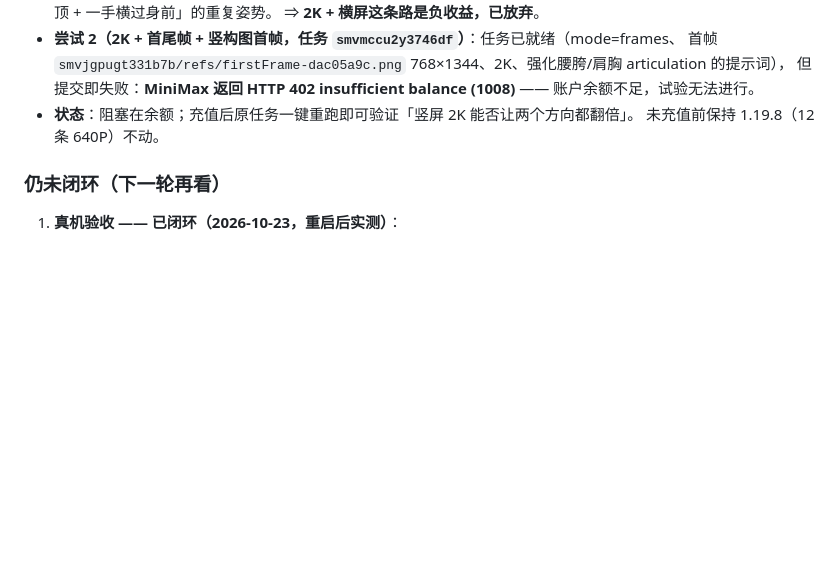
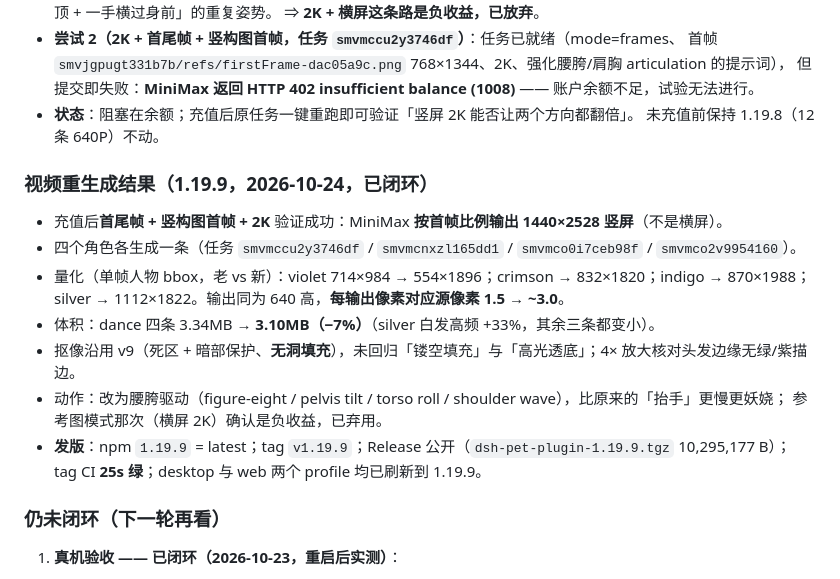
Before and after one commit to zuoyunlai/dsh-pet-plugin, a Markdown page: FANFEED-senior-review-2026-10-23.md, the part around the change. Drawn GitHub-style; blank space fills up the shorter version.

Commit message:
docs: 台账记录 1.19.9（2K 竖屏首尾帧验证成功、四人重做、体积 -7%）+ 重编脚本

```diff
--- a/FANFEED-senior-review-2026-10-23.md
+++ b/FANFEED-senior-review-2026-10-23.md
@@ -681,6 +681,19 @@ Refusing to write: the edited package.json would not parse. Nothing changed.
 - **状态**：阻塞在余额；充值后原任务一键重跑即可验证「竖屏 2K 能否让两个方向都翻倍」。
   未充值前保持 1.19.8（12 条 640P）不动。
 
+### 视频重生成结果（1.19.9，2026-10-24，已闭环）
+
+- 充值后**首尾帧 + 竖构图首帧 + 2K** 验证成功：MiniMax **按首帧比例输出 1440×2528 竖屏**（不是横屏）。
+- 四个角色各生成一条（任务 `smvmccu2y3746df` / `smvmcnxzl165dd1` / `smvmco0i7ceb98f` / `smvmco2v9954160`）。
+- 量化（单帧人物 bbox，老 vs 新）：violet 714×984 → 554×1896；crimson → 832×1820；indigo → 870×1988；
+  silver → 1112×1822。输出同为 640 高，**每输出像素对应源像素 1.5 → ~3.0**。
+- 体积：dance 四条 3.34MB → **3.10MB（−7%）**（silver 白发高频 +33%，其余三条都变小）。
+- 抠像沿用 v9（死区 + 暗部保护、**无洞填充**），未回归「镂空填充」与「高光透底」；4× 放大核对头发边缘无绿/紫描边。
+- 动作：改为腰胯驱动（figure-eight / pelvis tilt / torso roll / shoulder wave），比原来的「抬手」更慢更妖娆；
+  参考图模式那次（横屏 2K）确认是负收益，已弃用。
+- **发版**：npm `1.19.9` = latest；tag `v1.19.9`；Release 公开（`dsh-pet-plugin-1.19.9.tgz` 10,295,177 B）；
+  tag CI **25s 绿**；desktop 与 web 两个 profile 均已刷新到 1.19.9。
+
 ### 仍未闭环（下一轮再看）
 
 1. **真机验收 —— 已闭环（2026-10-23，重启后实测）**：
```
